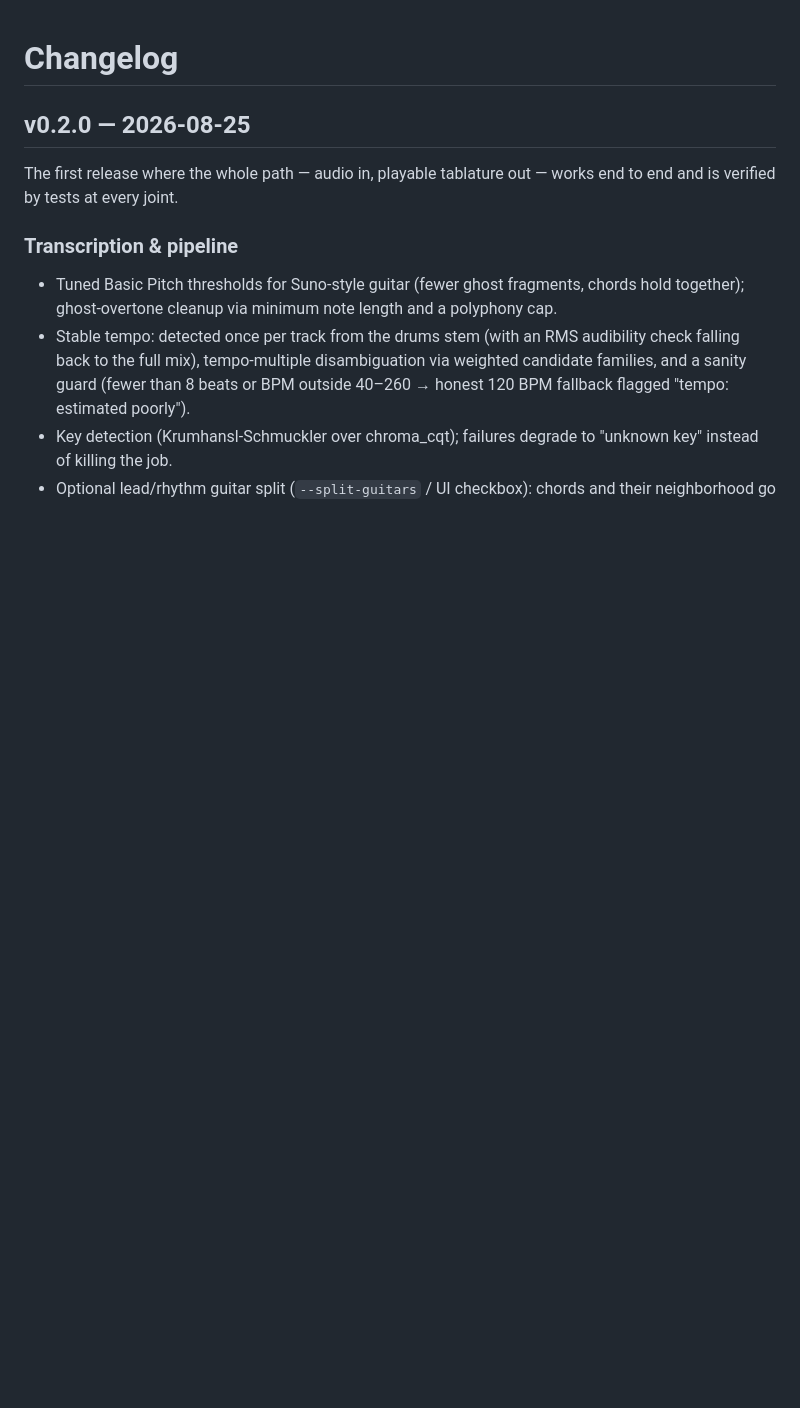
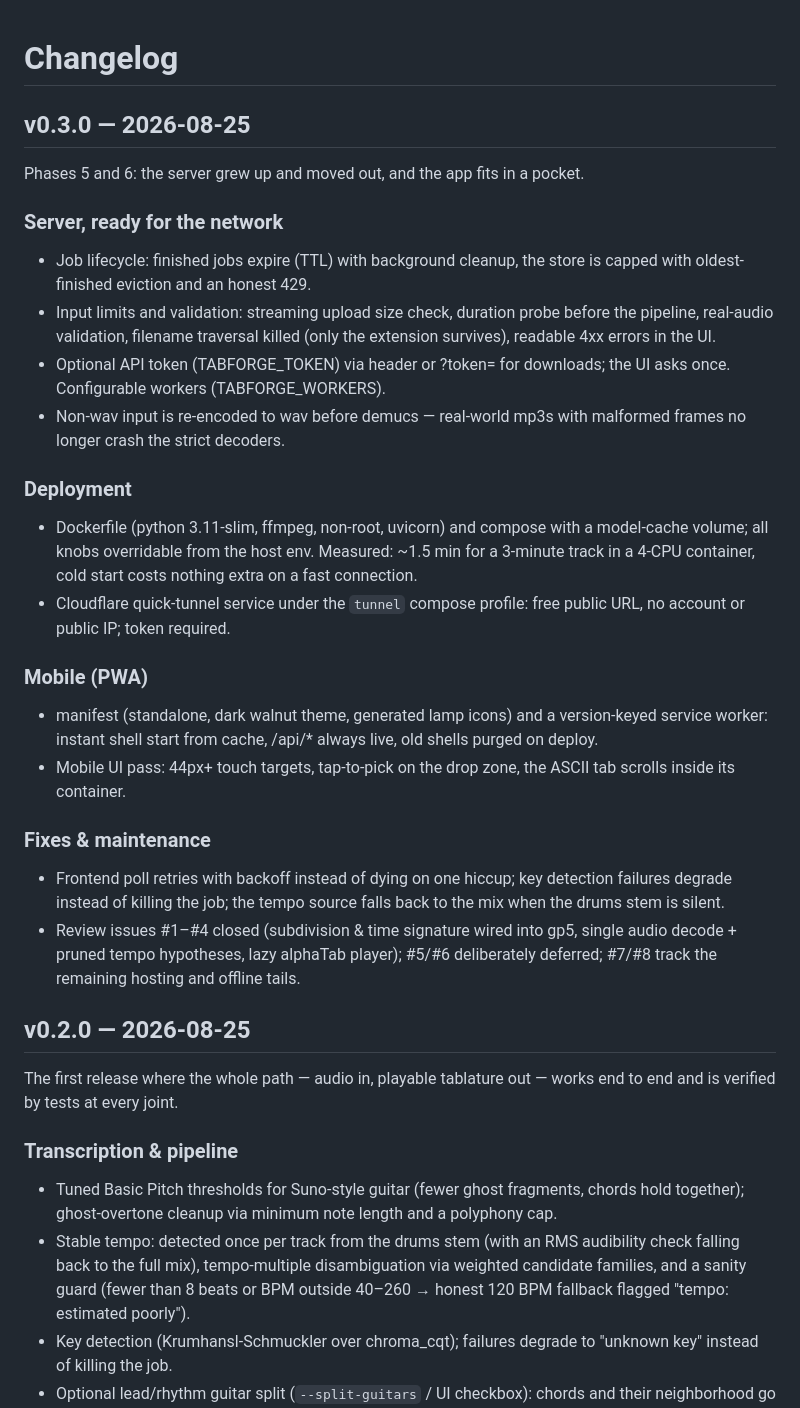
Before and after one commit to rayBastard/tabforge, a Markdown page: CHANGELOG.md, the part around the change. Rendered like a GitHub page; blank space fills up the shorter version.

```diff
--- a/CHANGELOG.md
+++ b/CHANGELOG.md
@@ -1,4 +1,44 @@
 # Changelog
+
+## v0.3.0 — 2026-08-25
+
+Phases 5 and 6: the server grew up and moved out, and the app fits in
+a pocket.
+
+### Server, ready for the network
+- Job lifecycle: finished jobs expire (TTL) with background cleanup,
+  the store is capped with oldest-finished eviction and an honest 429.
+- Input limits and validation: streaming upload size check, duration
+  probe before the pipeline, real-audio validation, filename traversal
+  killed (only the extension survives), readable 4xx errors in the UI.
+- Optional API token (TABFORGE_TOKEN) via header or ?token= for
+  downloads; the UI asks once. Configurable workers (TABFORGE_WORKERS).
+- Non-wav input is re-encoded to wav before demucs — real-world mp3s
+  with malformed frames no longer crash the strict decoders.
+
+### Deployment
+- Dockerfile (python 3.11-slim, ffmpeg, non-root, uvicorn) and compose
+  with a model-cache volume; all knobs overridable from the host env.
+  Measured: ~1.5 min for a 3-minute track in a 4-CPU container, cold
+  start costs nothing extra on a fast connection.
+- Cloudflare quick-tunnel service under the `tunnel` compose profile:
+  free public URL, no account or public IP; token required.
+
+### Mobile (PWA)
+- manifest (standalone, dark walnut theme, generated lamp icons) and a
+  version-keyed service worker: instant shell start from cache, /api/*
+  always live, old shells purged on deploy.
+- Mobile UI pass: 44px+ touch targets, tap-to-pick on the drop zone,
+  the ASCII tab scrolls inside its container.
+
+### Fixes & maintenance
+- Frontend poll retries with backoff instead of dying on one hiccup;
+  key detection failures degrade instead of killing the job; the tempo
+  source falls back to the mix when the drums stem is silent.
+- Review issues #1–#4 closed (subdivision & time signature wired into
+  gp5, single audio decode + pruned tempo hypotheses, lazy alphaTab
+  player); #5/#6 deliberately deferred; #7/#8 track the remaining
+  hosting and offline tails.
 
 ## v0.2.0 — 2026-08-25
 
```
Also changed, not shown: README.md (+25 -6 lines), docs/screenshot-main.png (added), 3 other files.
